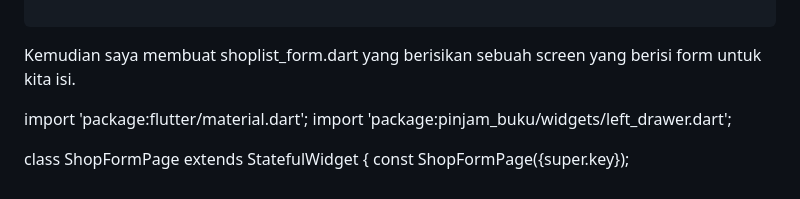
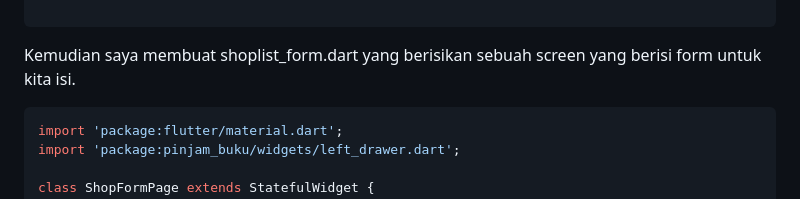
Before and after one commit to KronosDP/pinjam-buku-mobile, a Markdown page: README.md, the part around the change printed below. Drawn GitHub-style.

````diff
--- a/README.md
+++ b/README.md
@@ -142,7 +142,7 @@ class LeftDrawer extends StatelessWidget {
 ```
 
 Kemudian saya membuat shoplist_form.dart yang berisikan sebuah screen yang berisi form untuk kita isi.
-
+```dart
 import 'package:flutter/material.dart';
 import 'package:pinjam_buku/widgets/left_drawer.dart';
 
````
Also changed, not shown: other parts of README.md (+1 -1 lines).
